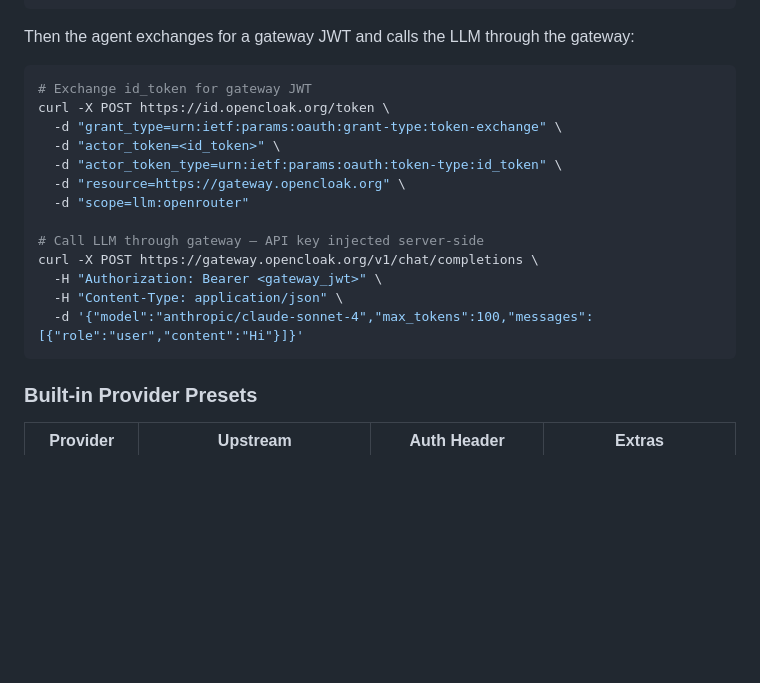
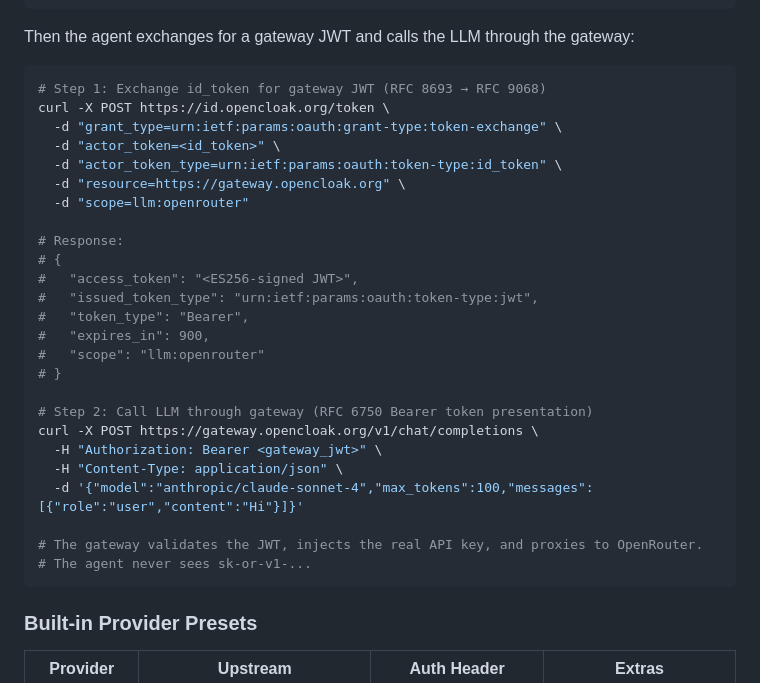
Before and after one commit to runnerelectrode/opencloak, a Markdown page: README.md, the part around one of its changes. Rendered like a GitHub page; blank space fills up the shorter version.

````diff
--- a/README.md
+++ b/README.md
@@ -139,7 +224,7 @@ node cli.mjs policy set user@example.com openrouter --scopes "llm:openrouter"
 Then the agent exchanges for a gateway JWT and calls the LLM through the gateway:
 
 ```bash
-# Exchange id_token for gateway JWT
+# Step 1: Exchange id_token for gateway JWT (RFC 8693 → RFC 9068)
 curl -X POST https://id.opencloak.org/token \
   -d "grant_type=urn:ietf:params:oauth:grant-type:token-exchange" \
   -d "actor_token=<id_token>" \
@@ -147,11 +232,23 @@ curl -X POST https://id.opencloak.org/token \
   -d "resource=https://gateway.opencloak.org" \
   -d "scope=llm:openrouter"
 
-# Call LLM through gateway — API key injected server-side
+# Response:
+# {
+#   "access_token": "<ES256-signed JWT>",
+#   "issued_token_type": "urn:ietf:params:oauth:token-type:jwt",
+#   "token_type": "Bearer",
+#   "expires_in": 900,
+#   "scope": "llm:openrouter"
+# }
+
+# Step 2: Call LLM through gateway (RFC 6750 Bearer token presentation)
 curl -X POST https://gateway.opencloak.org/v1/chat/completions \
   -H "Authorization: Bearer <gateway_jwt>" \
   -H "Content-Type: application/json" \
   -d '{"model":"anthropic/claude-sonnet-4","max_tokens":100,"messages":[{"role":"user","content":"Hi"}]}'
+
+# The gateway validates the JWT, injects the real API key, and proxies to OpenRouter.
+# The agent never sees sk-or-v1-...
 ```
 
 ### Built-in Provider Presets
````
Also changed, not shown: other parts of README.md (+114 -29 lines).
